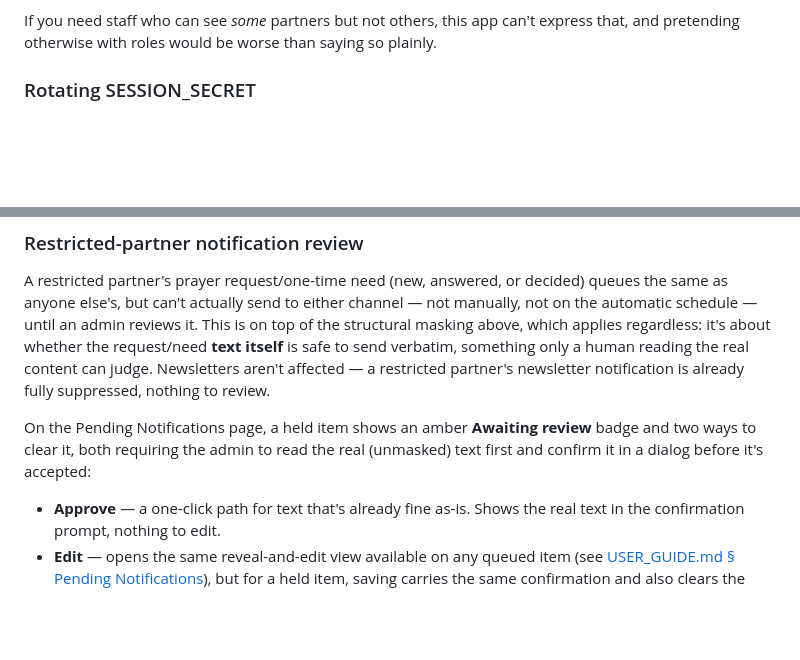
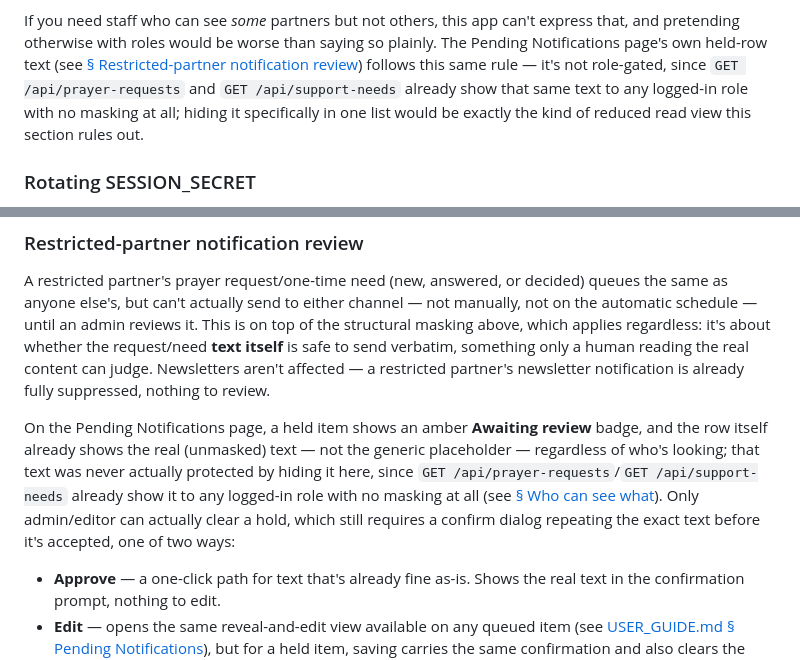
Before and after one commit to neckermann/missions-partner-tracker, a Markdown page: ADMIN_GUIDE.md, 2 parts joined by grey strips. Rendered like a GitHub page; blank space fills up the shorter version.

```diff
--- a/ADMIN_GUIDE.md
+++ b/ADMIN_GUIDE.md
@@ -471,7 +471,13 @@ login. In practice that means:
 
 If you need staff who can see *some* partners but not others, this app
 can't express that, and pretending otherwise with roles would be worse
-than saying so plainly.
+than saying so plainly. The Pending Notifications page's own held-row
+text (see [§ Restricted-partner notification
+review](#restricted-partner-notification-review)) follows this same
+rule — it's not role-gated, since `GET /api/prayer-requests` and `GET
+/api/support-needs` already show that same text to any logged-in role
+with no masking at all; hiding it specifically in one list would be
+exactly the kind of reduced read view this section rules out.
 
 ### Rotating SESSION_SECRET
 
@@ -658,9 +664,14 @@ content can judge. Newsletters aren't affected — a restricted partner's
 newsletter notification is already fully suppressed, nothing to review.
 
 On the Pending Notifications page, a held item shows an amber
-**Awaiting review** badge and two ways to clear it, both requiring the
-admin to read the real (unmasked) text first and confirm it in a dialog
-before it's accepted:
+**Awaiting review** badge, and the row itself already shows the real
+(unmasked) text — not the generic placeholder — regardless of who's
+looking; that text was never actually protected by hiding it here, since
+`GET /api/prayer-requests`/`GET /api/support-needs` already show it to
+any logged-in role with no masking at all (see [§ Who can see
+what](#who-can-see-what)). Only admin/editor can actually clear a hold,
+which still requires a confirm dialog repeating the exact text before
+it's accepted, one of two ways:
 
 - **Approve** — a one-click path for text that's already fine as-is.
   Shows the real text in the confirmation prompt, nothing to edit.
```
Also changed, not shown: USER_GUIDE.md (+22 -13 lines), docs/assets/screenshots/pending-notifications.png, 3 other files.
